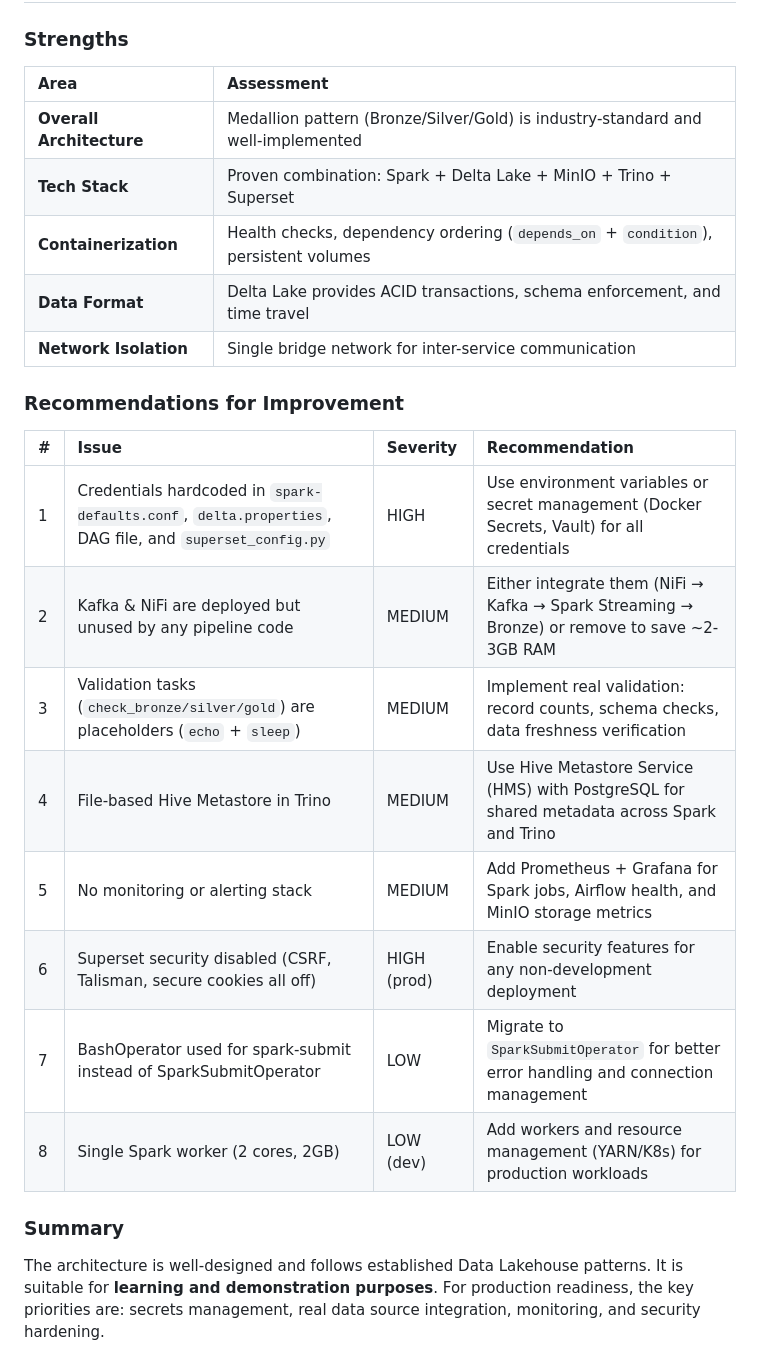
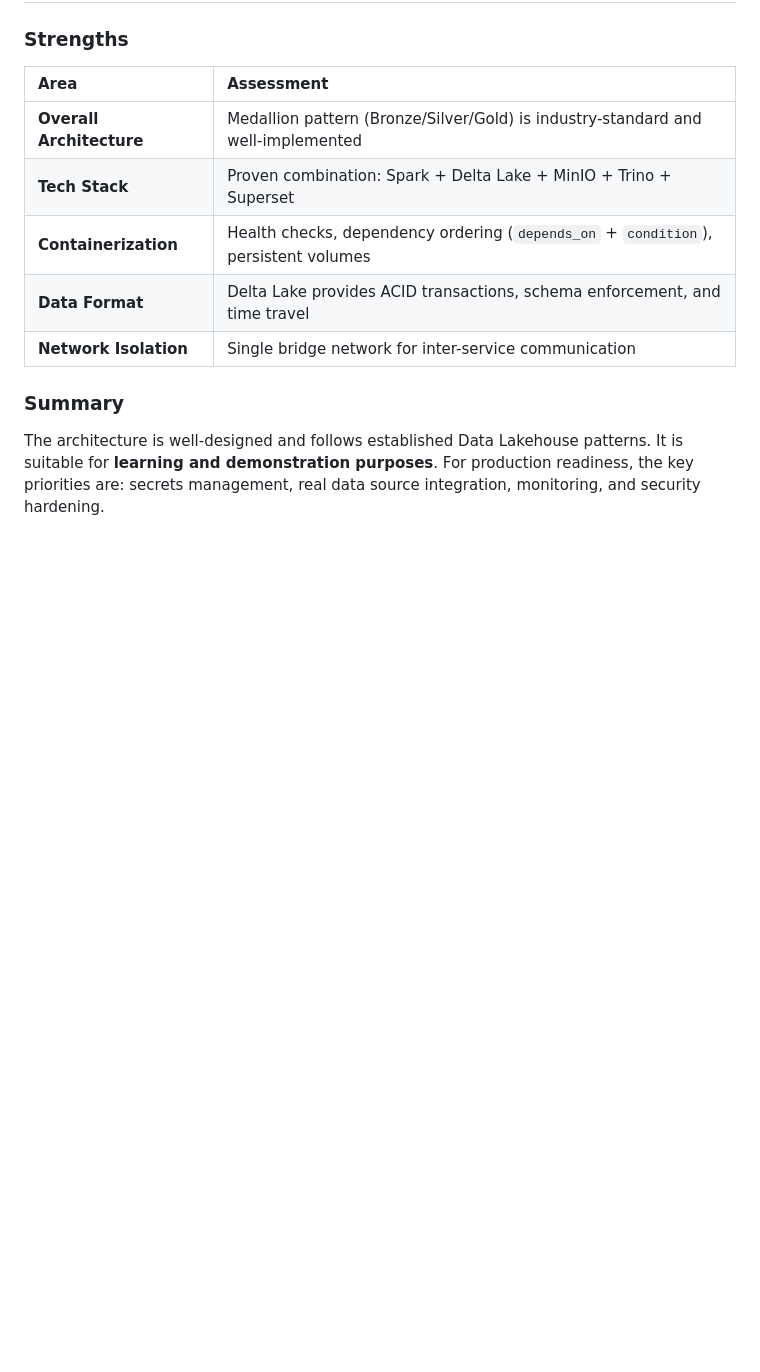
Before and after one commit to leekhoa0409/BDA-Final-Project, a Markdown page: README.md, the part around the change. Rendered like a GitHub page; blank space fills up the shorter version.

```diff
--- a/README.md
+++ b/README.md
@@ -195,19 +195,6 @@ docker compose ps
 | **Data Format** | Delta Lake provides ACID transactions, schema enforcement, and time travel |
 | **Network Isolation** | Single bridge network for inter-service communication |
 
-### Recommendations for Improvement
-
-| # | Issue | Severity | Recommendation |
-|:--|:------|:---------|:---------------|
-| 1 | Credentials hardcoded in `spark-defaults.conf`, `delta.properties`, DAG file, and `superset_config.py` | HIGH | Use environment variables or secret management (Docker Secrets, Vault) for all credentials |
-| 2 | Kafka & NiFi are deployed but unused by any pipeline code | MEDIUM | Either integrate them (NiFi → Kafka → Spark Streaming → Bronze) or remove to save ~2-3GB RAM |
-| 3 | Validation tasks (`check_bronze/silver/gold`) are placeholders (`echo` + `sleep`) | MEDIUM | Implement real validation: record counts, schema checks, data freshness verification |
-| 4 | File-based Hive Metastore in Trino | MEDIUM | Use Hive Metastore Service (HMS) with PostgreSQL for shared metadata across Spark and Trino |
-| 5 | No monitoring or alerting stack | MEDIUM | Add Prometheus + Grafana for Spark jobs, Airflow health, and MinIO storage metrics |
-| 6 | Superset security disabled (CSRF, Talisman, secure cookies all off) | HIGH (prod) | Enable security features for any non-development deployment |
-| 7 | BashOperator used for spark-submit instead of SparkSubmitOperator | LOW | Migrate to `SparkSubmitOperator` for better error handling and connection management |
-| 8 | Single Spark worker (2 cores, 2GB) | LOW (dev) | Add workers and resource management (YARN/K8s) for production workloads |
-
 ### Summary
 
 The architecture is well-designed and follows established Data Lakehouse patterns. It is suitable for **learning and demonstration purposes**. For production readiness, the key priorities are: secrets management, real data source integration, monitoring, and security hardening.
```
